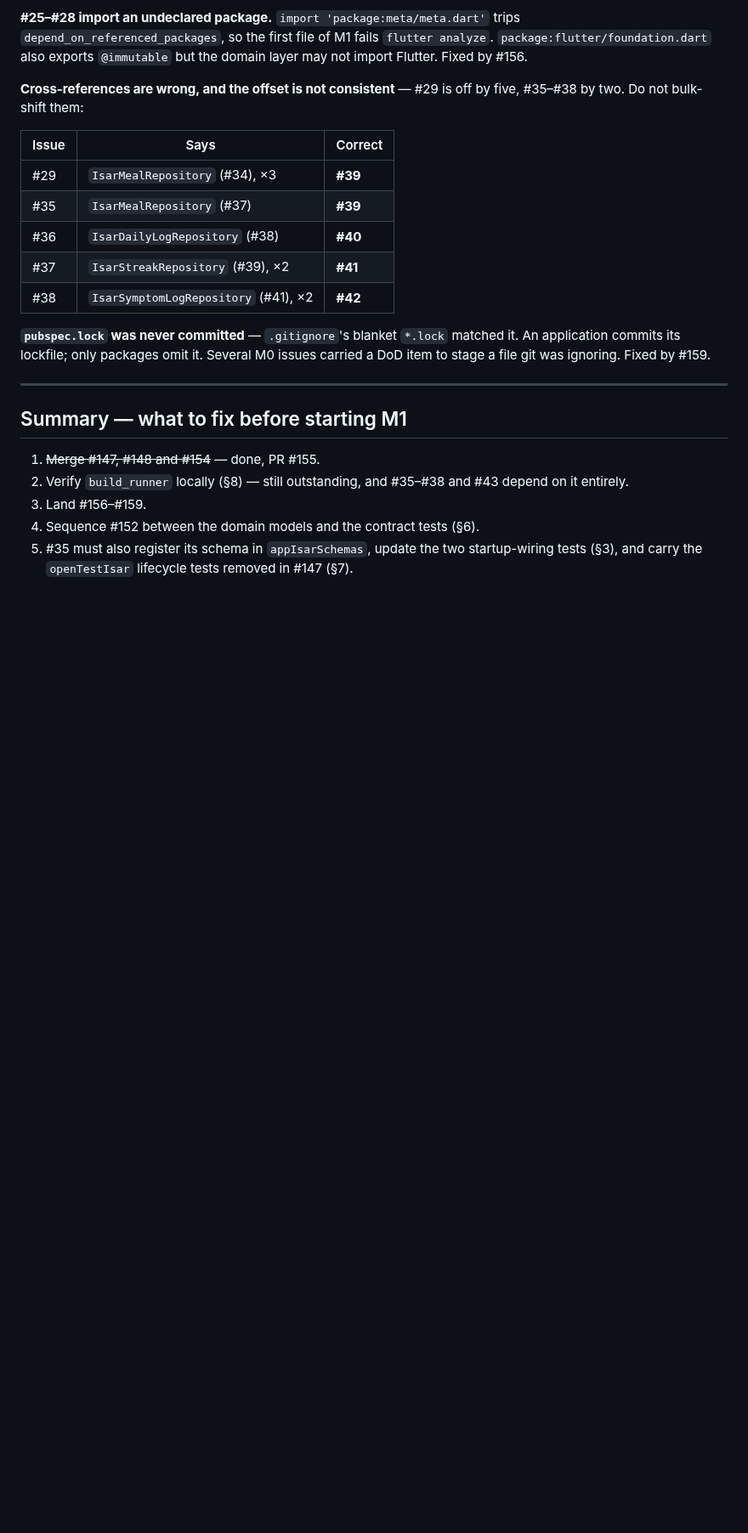
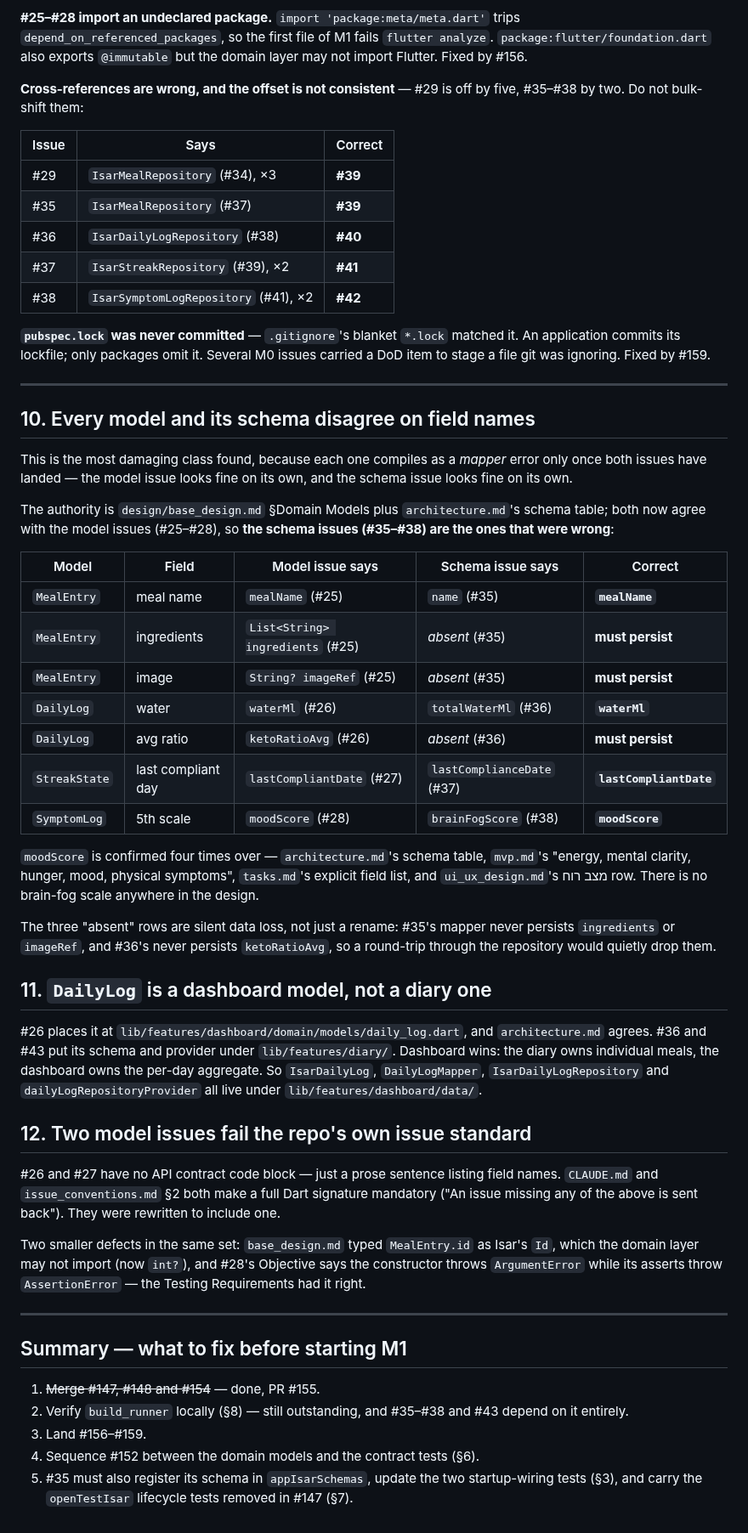
Before and after one commit to NoaMcDa/Fantastic, a Markdown page: design/m1_preflight.md, the part around the change. Shown at 85% size. Drawn GitHub-style; blank space fills up the shorter version.

```diff
--- a/design/m1_preflight.md
+++ b/design/m1_preflight.md
@@ -236,6 +236,58 @@ M0 issues carried a DoD item to stage a file git was ignoring. Fixed by #159.
 
 ---
 
+## 10. Every model and its schema disagree on field names
+
+This is the most damaging class found, because each one compiles as a *mapper*
+error only once both issues have landed — the model issue looks fine on its own,
+and the schema issue looks fine on its own.
+
+The authority is `design/base_design.md` §Domain Models plus
+`architecture.md`'s schema table; both now agree with the model issues
+(#25–#28), so **the schema issues (#35–#38) are the ones that were wrong**:
+
+| Model | Field | Model issue says | Schema issue says | Correct |
+|---|---|---|---|---|
+| `MealEntry` | meal name | `mealName` (#25) | `name` (#35) | **`mealName`** |
+| `MealEntry` | ingredients | `List<String> ingredients` (#25) | *absent* (#35) | **must persist** |
+| `MealEntry` | image | `String? imageRef` (#25) | *absent* (#35) | **must persist** |
+| `DailyLog` | water | `waterMl` (#26) | `totalWaterMl` (#36) | **`waterMl`** |
+| `DailyLog` | avg ratio | `ketoRatioAvg` (#26) | *absent* (#36) | **must persist** |
+| `StreakState` | last compliant day | `lastCompliantDate` (#27) | `lastComplianceDate` (#37) | **`lastCompliantDate`** |
+| `SymptomLog` | 5th scale | `moodScore` (#28) | `brainFogScore` (#38) | **`moodScore`** |
+
+`moodScore` is confirmed four times over — `architecture.md`'s schema table,
+`mvp.md`'s "energy, mental clarity, hunger, mood, physical symptoms",
+`tasks.md`'s explicit field list, and `ui_ux_design.md`'s מצב רוח row. There is
+no brain-fog scale anywhere in the design.
+
+The three "absent" rows are silent data loss, not just a rename: #35's mapper
+never persists `ingredients` or `imageRef`, and #36's never persists
+`ketoRatioAvg`, so a round-trip through the repository would quietly drop them.
+
+## 11. `DailyLog` is a dashboard model, not a diary one
+
+#26 places it at `lib/features/dashboard/domain/models/daily_log.dart`, and
+`architecture.md` agrees. #36 and #43 put its schema and provider under
+`lib/features/diary/`. Dashboard wins: the diary owns individual meals, the
+dashboard owns the per-day aggregate. So `IsarDailyLog`, `DailyLogMapper`,
+`IsarDailyLogRepository` and `dailyLogRepositoryProvider` all live under
+`lib/features/dashboard/data/`.
+
+## 12. Two model issues fail the repo's own issue standard
+
+#26 and #27 have no API contract code block — just a prose sentence listing
+field names. `CLAUDE.md` and `issue_conventions.md` §2 both make a full Dart
+signature mandatory ("An issue missing any of the above is sent back"). They
+were rewritten to include one.
+
+Two smaller defects in the same set: `base_design.md` typed `MealEntry.id` as
+Isar's `Id`, which the domain layer may not import (now `int?`), and #28's
+Objective says the constructor throws `ArgumentError` while its asserts throw
+`AssertionError` — the Testing Requirements had it right.
+
+---
+
 ## Summary — what to fix before starting M1
 
 1. ~~Merge #147, #148 and #154~~ — done, PR #155.
```
Also changed, not shown: design/architecture.md (+18 -6 lines), design/base_design.md (+12 -1 lines).
